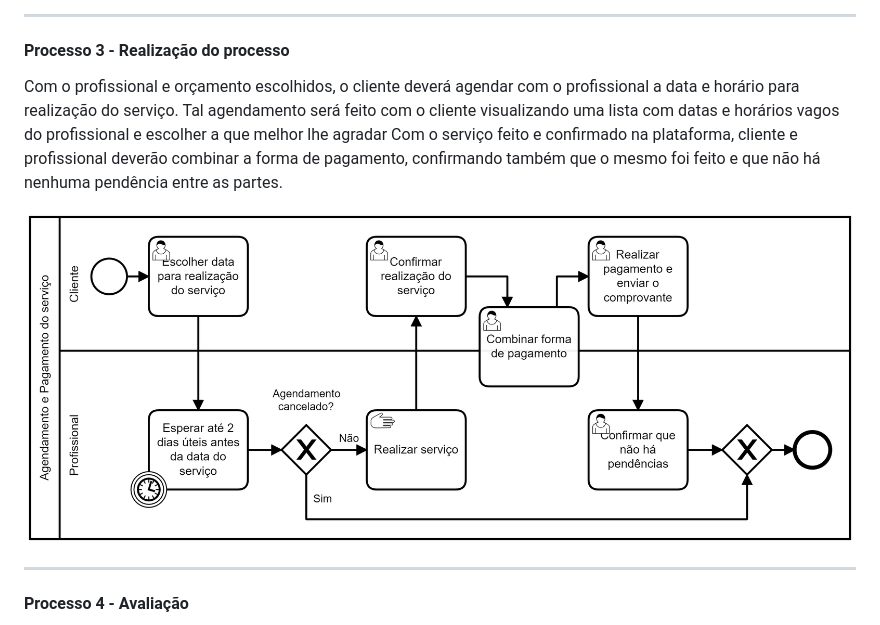
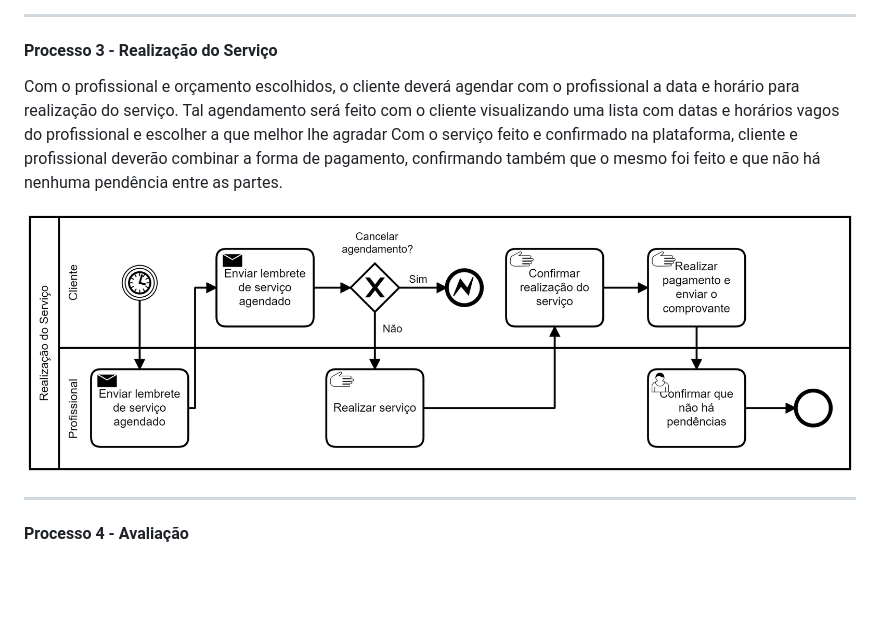
Before and after one commit to ICEI-PUC-Minas-PPLES-TI/plf-es-2022-1-ti2-0924100-chamanow, a Markdown page: docs/relatorio_final.md, the part around the change. Rendered like a GitHub page; pictures changed too: docs/imagens/processo_5.png; blank space fills up the shorter version.

Commit message:
feat: Atualizar diagrama do processo 3

```diff
--- a/docs/relatorio_final.md
+++ b/docs/relatorio_final.md
@@ -123,7 +123,7 @@ Processo em que o cliente escolhe qual serviço é do seu interesse requisitar,
 
 ---
 
-#### Processo 3 - Realização do processo
+#### Processo 3 - Realização do Serviço
 
 Com o profissional e orçamento escolhidos, o cliente deverá agendar com o profissional a data e horário para realização do serviço. Tal agendamento será feito com o cliente visualizando uma lista com datas e horários vagos do profissional e escolher a que melhor lhe agradar
 Com o serviço feito e confirmado na plataforma, cliente e profissional deverão combinar a forma de pagamento, confirmando também que o mesmo foi feito e que não há nenhuma pendência entre as partes.
```
